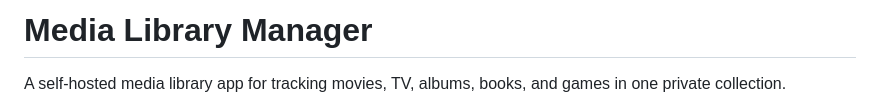
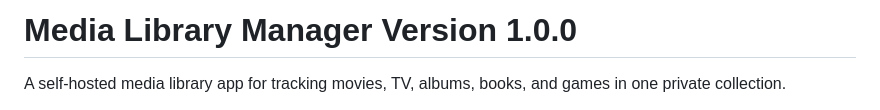
Before and after one commit to TaylorC19/media_library_manager, a Markdown page: README.md, the part around the change. Drawn GitHub-style.

Commit message:
Version 1.0.0

```diff
--- a/README.md
+++ b/README.md
@@ -1,4 +1,4 @@
-# Media Library Manager
+# Media Library Manager Version 1.0.0
 
 A self-hosted media library app for tracking movies, TV, albums, books, and games in one private collection.
 
```
Also changed, not shown: docs/deployment.md (line endings or trailing spaces).
